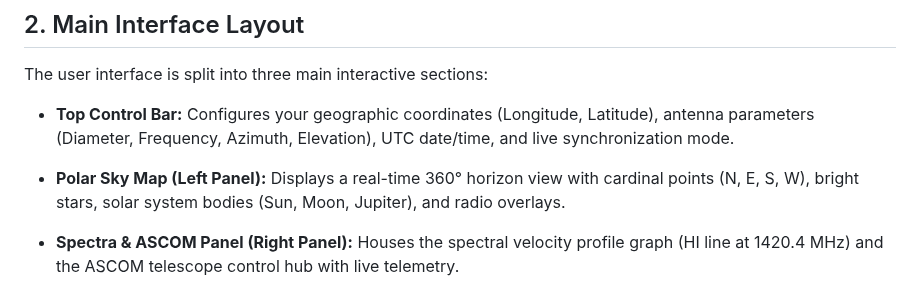
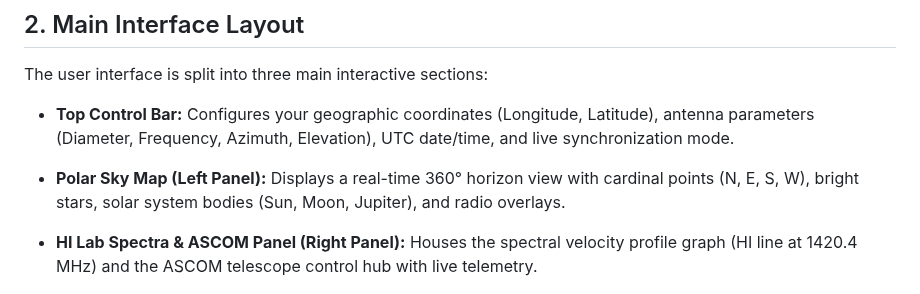
Before and after one commit to Radio-Source/RadioSkyMap, a Markdown page: readme.md, the part around the change. GitHub-like rendering.

Commit message:
Update panel name in README

```diff
--- a/readme.md
+++ b/readme.md
@@ -15,7 +15,7 @@ The user interface is split into three main interactive sections:
 
 - **Polar Sky Map (Left Panel):** Displays a real-time 360° horizon view with cardinal points (N, E, S, W), bright stars, solar system bodies (Sun, Moon, Jupiter), and radio overlays.
 
-- **Spectra & ASCOM Panel (Right Panel):** Houses the spectral velocity profile graph (HI line at 1420.4 MHz) and the ASCOM telescope control hub with live telemetry.
+- **HI Lab Spectra & ASCOM Panel (Right Panel):** Houses the spectral velocity profile graph (HI line at 1420.4 MHz) and the ASCOM telescope control hub with live telemetry.
 
 ![RadioSkyMap Gui](https://github.com/Radio-Source/RadioSkyMap/blob/main/img/radioskymap_gui0.jpg)
 
```
